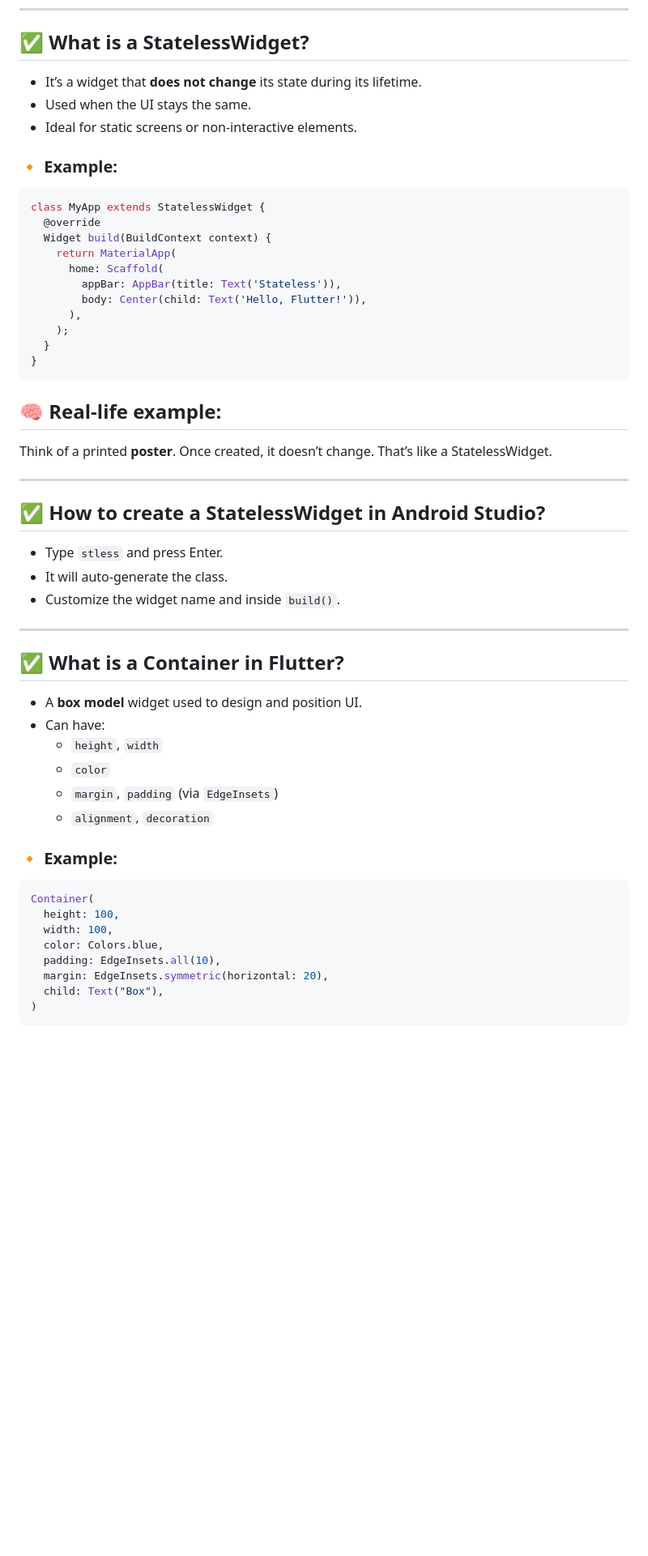
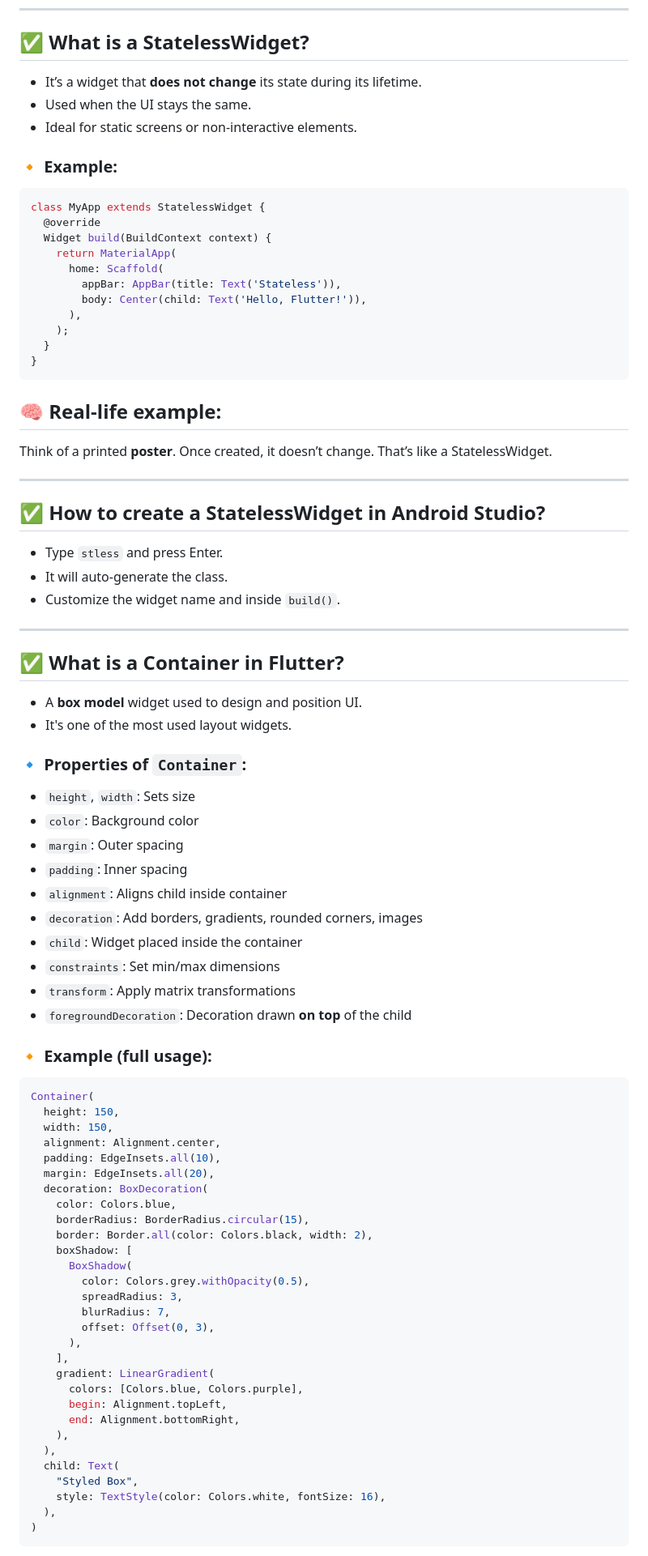
Before and after one commit to ghoshshawon/flutter-app-dev-bootcamp, a Markdown page: Notes/Day-2- Flutter UI Basics – Stateless Widgets, Layout & Styling.md, the part around one of its changes. Shown at 81% size. Rendered like a GitHub page; blank space fills up the shorter version.

````diff
--- a/Notes/Day-2- Flutter UI Basics – Stateless Widgets, Layout & Styling.md
+++ b/Notes/Day-2- Flutter UI Basics – Stateless Widgets, Layout & Styling.md
@@ -4,11 +4,12 @@
 
 ## ✅ What is a StatelessWidget?
 
-- It’s a widget that **does not change** its state during its lifetime.
-- Used when the UI stays the same.
-- Ideal for static screens or non-interactive elements.
+* It’s a widget that **does not change** its state during its lifetime.
+* Used when the UI stays the same.
+* Ideal for static screens or non-interactive elements.
 
 ### 🔸 Example:
+
 ```dart
 class MyApp extends StatelessWidget {
   @override
@@ -24,35 +25,67 @@ class MyApp extends StatelessWidget {
 ```
 
 ## 🧠 Real-life example:
+
 Think of a printed **poster**. Once created, it doesn’t change. That’s like a StatelessWidget.
 
 ---
 
 ## ✅ How to create a StatelessWidget in Android Studio?
 
-- Type `stless` and press Enter.
-- It will auto-generate the class.
-- Customize the widget name and inside `build()`.
+* Type `stless` and press Enter.
+* It will auto-generate the class.
+* Customize the widget name and inside `build()`.
 
 ---
 
 ## ✅ What is a Container in Flutter?
 
-- A **box model** widget used to design and position UI.
-- Can have:
-  - `height`, `width`
-  - `color`
-  - `margin`, `padding` (via `EdgeInsets`)
-  - `alignment`, `decoration`
+* A **box model** widget used to design and position UI.
+* It's one of the most used layout widgets.
 
-### 🔸 Example:
+### 🔹 Properties of `Container`:
+
+* `height`, `width`: Sets size
+* `color`: Background color
+* `margin`: Outer spacing
+* `padding`: Inner spacing
+* `alignment`: Aligns child inside container
+* `decoration`: Add borders, gradients, rounded corners, images
+* `child`: Widget placed inside the container
+* `constraints`: Set min/max dimensions
+* `transform`: Apply matrix transformations
+* `foregroundDecoration`: Decoration drawn **on top** of the child
+
+### 🔸 Example (full usage):
+
 ```dart
 Container(
-  height: 100,
-  width: 100,
-  color: Colors.blue,
+  height: 150,
+  width: 150,
+  alignment: Alignment.center,
   padding: EdgeInsets.all(10),
-  margin: EdgeInsets.symmetric(horizontal: 20),
-  child: Text("Box"),
+  margin: EdgeInsets.all(20),
+  decoration: BoxDecoration(
+    color: Colors.blue,
+    borderRadius: BorderRadius.circular(15),
+    border: Border.all(color: Colors.black, width: 2),
+    boxShadow: [
+      BoxShadow(
+        color: Colors.grey.withOpacity(0.5),
+        spreadRadius: 3,
+        blurRadius: 7,
+        offset: Offset(0, 3),
+      ),
+    ],
+    gradient: LinearGradient(
+      colors: [Colors.blue, Colors.purple],
+      begin: Alignment.topLeft,
+      end: Alignment.bottomRight,
+    ),
+  ),
+  child: Text(
+    "Styled Box",
+    style: TextStyle(color: Colors.white, fontSize: 16),
+  ),
 )
 ```
````
Also changed, not shown: other parts of Notes/Day-2- Flutter UI Basics – Stateless Widgets, Layout & Styling.md (+27 -25 lines).
